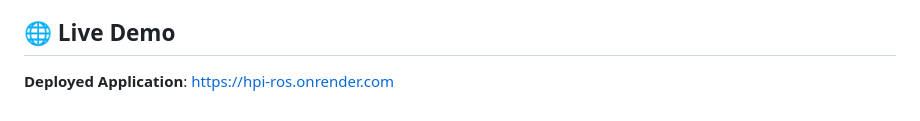
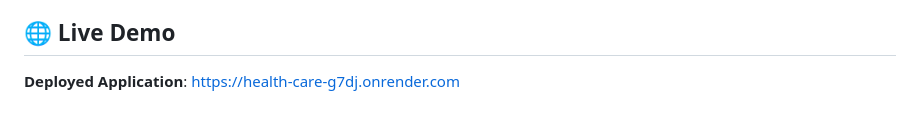
Before and after one commit to Abubakarsidiq01/Health-Care, a Markdown page: README.md, the part around the change. Rendered like a GitHub page.

```diff
--- a/README.md
+++ b/README.md
@@ -253,4 +253,4 @@ For support and questions, please open an issue on GitHub or contact the develop
 **Note**: This is a healthcare management system intended for educational and development purposes. Ensure compliance with healthcare regulations (HIPAA, etc.) before using in production environments.
 
 ## 🌐 Live Demo
-**Deployed Application**: https://hpi-ros.onrender.com
+**Deployed Application**: https://health-care-g7dj.onrender.com
```
